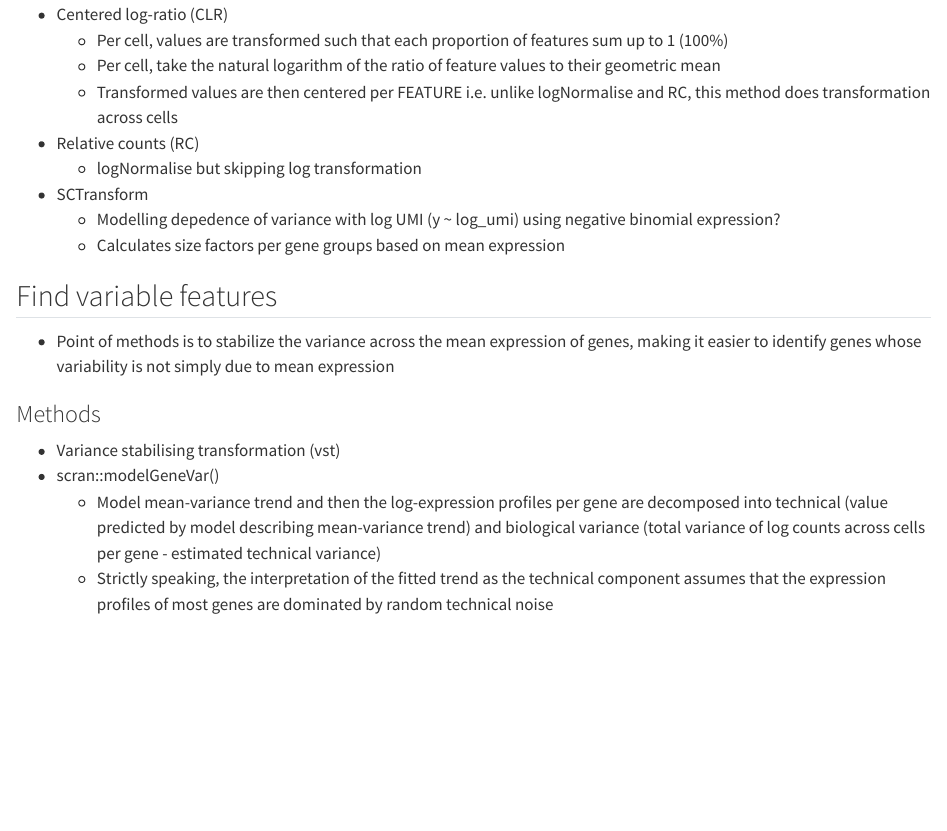
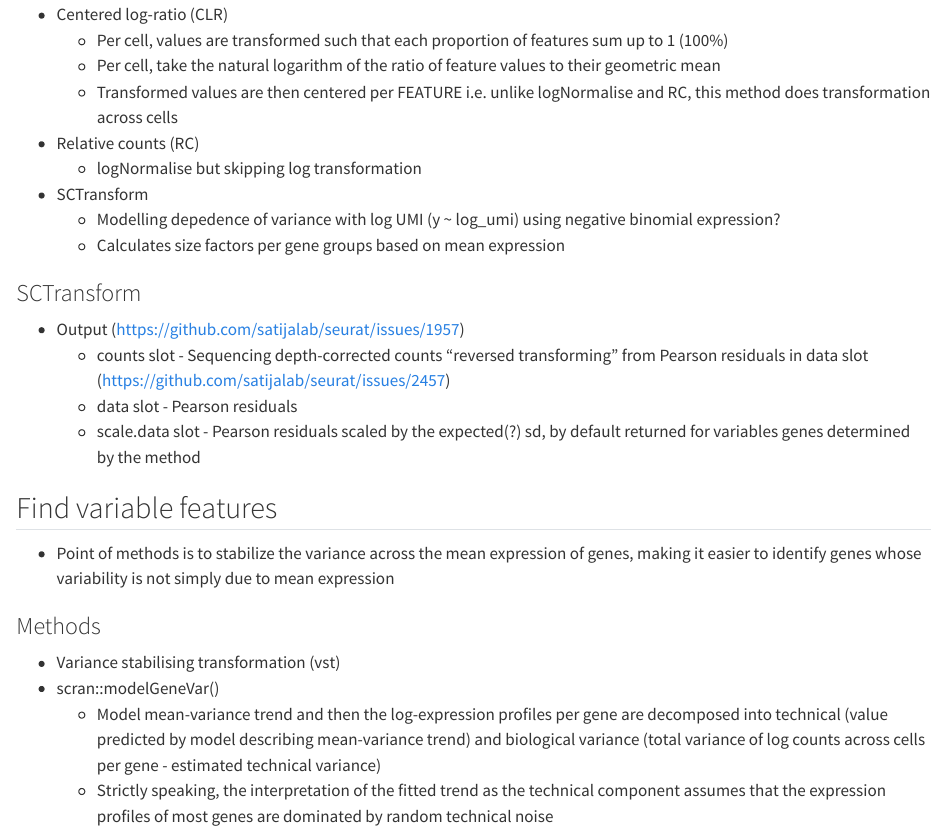
Before and after one commit to liezeltamon/data-science-kit, a Quarto document (singlecell.qmd): the page in a window 1100 px wide, from 4320 px down. Rendered offline with R 4.5, knitr and Pandoc in place of Quarto, with nearby package versions.

Commit message:
Add notes on outputs and sctransform and where they are stored

```diff
--- a/singlecell.qmd
+++ b/singlecell.qmd
@@ -160,6 +160,12 @@ Tools below can do both alignment and quantification but they can be used in com
   + Modelling depedence of variance with log UMI (y ~ log_umi) using negative binomial expression?
   + Calculates size factors per gene groups based on mean expression
 
+### SCTransform
+
+- Output (https://github.com/satijalab/seurat/issues/1957)
+  + counts slot - Sequencing depth-corrected counts "reversed transforming" from Pearson residuals in data slot (https://github.com/satijalab/seurat/issues/2457)
+  + data slot - Pearson residuals
+  + scale.data slot - Pearson residuals scaled by the expected(?) sd, by default returned for variables genes determined by the method
 
 ## Find variable features
 
```
